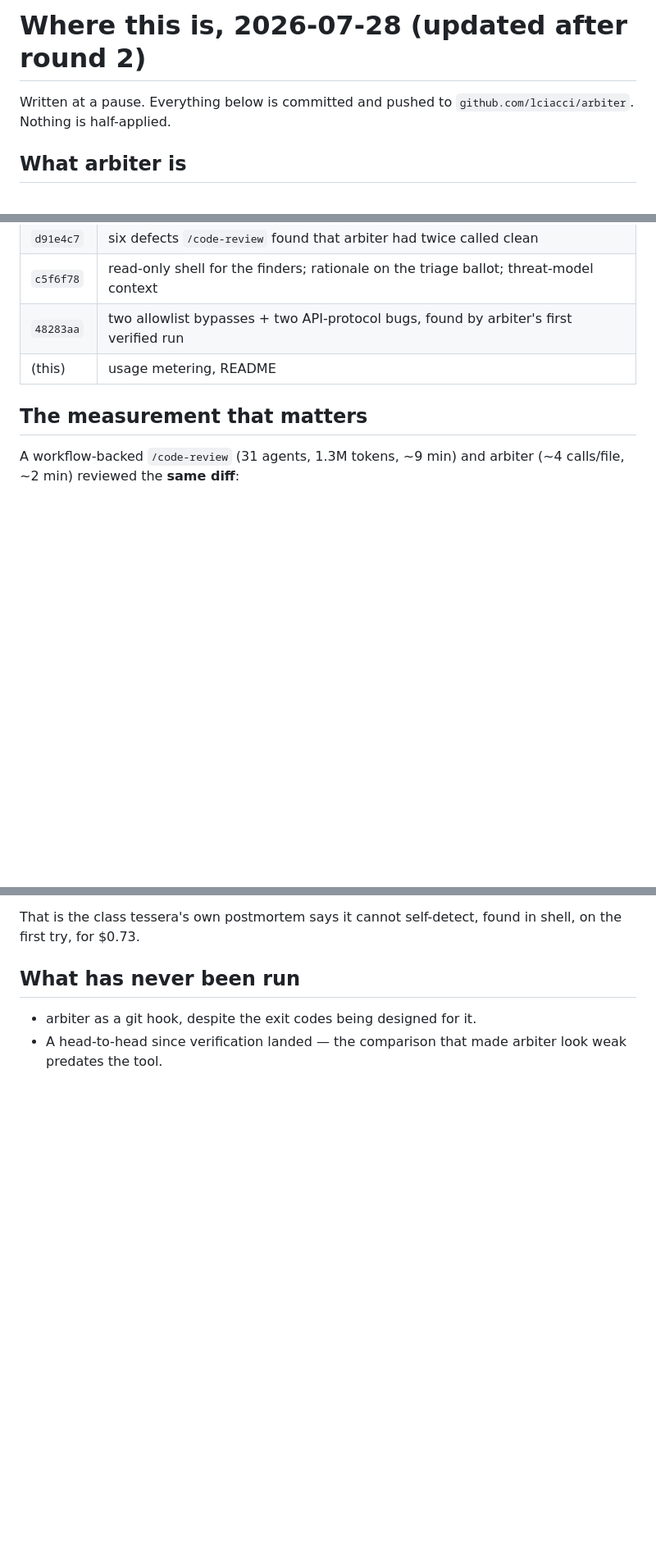
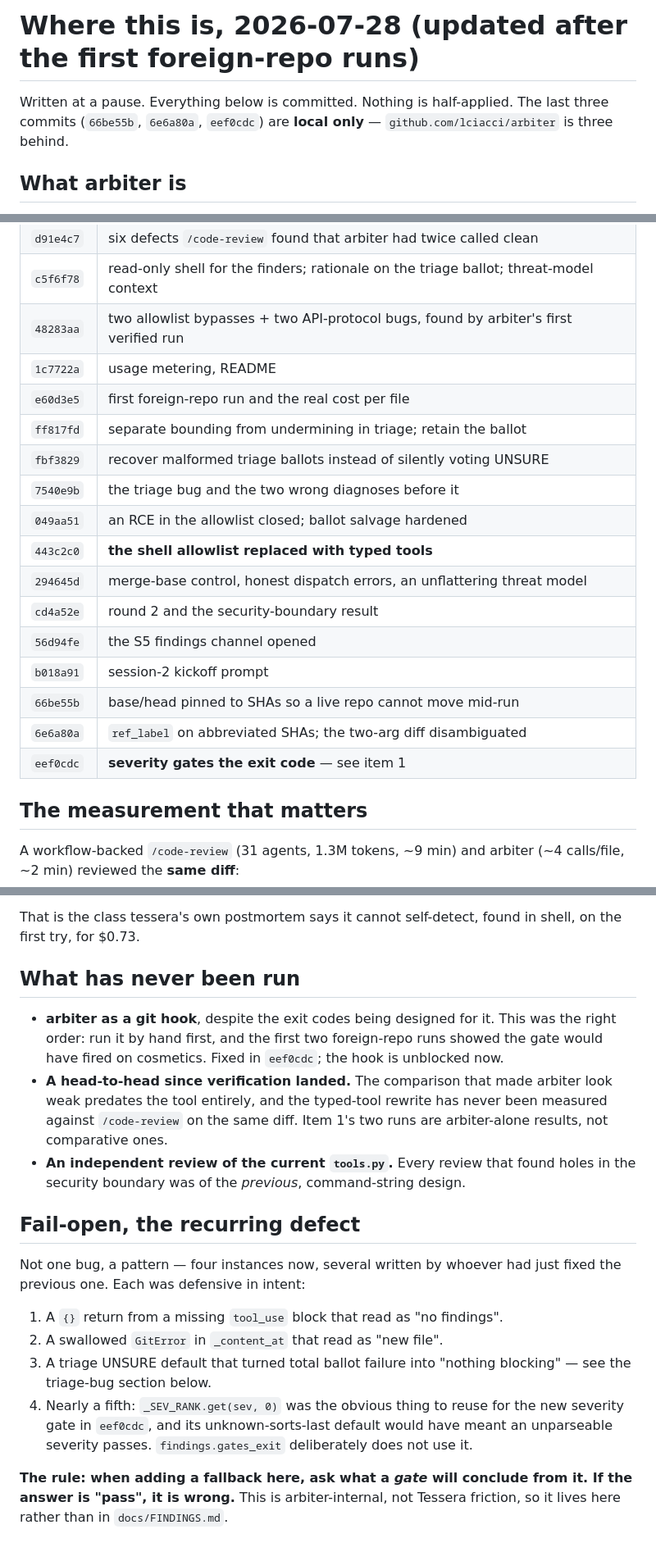
Before and after one commit to lciacci/arbiter, a Markdown page: docs/STATE.md, 3 parts joined by grey strips. Shown at 82% size. Drawn GitHub-style; blank space fills up the shorter version.

```diff
--- a/docs/STATE.md
+++ b/docs/STATE.md
@@ -1,7 +1,8 @@
-# Where this is, 2026-07-28 (updated after round 2)
+# Where this is, 2026-07-28 (updated after the first foreign-repo runs)
 
-Written at a pause. Everything below is committed and pushed to
-`github.com/lciacci/arbiter`. Nothing is half-applied.
+Written at a pause. Everything below is committed. Nothing is half-applied.
+The last three commits (`66be55b`, `6e6a80a`, `eef0cdc`) are **local only** —
+`github.com/lciacci/arbiter` is three behind.
 
 ## What arbiter is
 
@@ -23,7 +24,20 @@ distinction is load-bearing and the measurements below support it.
 | `d91e4c7` | six defects `/code-review` found that arbiter had twice called clean |
 | `c5f6f78` | read-only shell for the finders; rationale on the triage ballot; threat-model context |
 | `48283aa` | two allowlist bypasses + two API-protocol bugs, found by arbiter's first verified run |
-| (this) | usage metering, README |
+| `1c7722a` | usage metering, README |
+| `e60d3e5` | first foreign-repo run and the real cost per file |
+| `ff817fd` | separate bounding from undermining in triage; retain the ballot |
+| `fbf3829` | recover malformed triage ballots instead of silently voting UNSURE |
+| `7540e9b` | the triage bug and the two wrong diagnoses before it |
+| `049aa51` | an RCE in the allowlist closed; ballot salvage hardened |
+| `443c2c0` | **the shell allowlist replaced with typed tools** |
+| `294645d` | merge-base control, honest dispatch errors, an unflattering threat model |
+| `cd4a52e` | round 2 and the security-boundary result |
+| `56d94fe` | the S5 findings channel opened |
+| `b018a91` | session-2 kickoff prompt |
+| `66be55b` | base/head pinned to SHAs so a live repo cannot move mid-run |
+| `6e6a80a` | `ref_label` on abbreviated SHAs; the two-arg diff disambiguated |
+| `eef0cdc` | **severity gates the exit code** — see item 1 |
 
 ## The measurement that matters
 
@@ -210,6 +227,31 @@ shell, on the first try, for $0.73.
 
 ## What has never been run
 
-- arbiter as a git hook, despite the exit codes being designed for it.
-- A head-to-head since verification landed — the comparison that made arbiter
-  look weak predates the tool.
+- **arbiter as a git hook**, despite the exit codes being designed for it. This
+  was the right order: run it by hand first, and the first two foreign-repo runs
+  showed the gate would have fired on cosmetics. Fixed in `eef0cdc`; the hook is
+  unblocked now.
+- **A head-to-head since verification landed.** The comparison that made arbiter
+  look weak predates the tool entirely, and the typed-tool rewrite has never
+  been measured against `/code-review` on the same diff. Item 1's two runs are
+  arbiter-alone results, not comparative ones.
+- **An independent review of the current `tools.py`.** Every review that found
+  holes in the security boundary was of the *previous*, command-string design.
+
+## Fail-open, the recurring defect
+
+Not one bug, a pattern — four instances now, several written by whoever had just
+fixed the previous one. Each was defensive in intent:
+
+1. A `{}` return from a missing `tool_use` block that read as "no findings".
+2. A swallowed `GitError` in `_content_at` that read as "new file".
+3. A triage UNSURE default that turned total ballot failure into "nothing
+   blocking" — see the triage-bug section below.
+4. Nearly a fifth: `_SEV_RANK.get(sev, 0)` was the obvious thing to reuse for
+   the new severity gate in `eef0cdc`, and its unknown-sorts-last default would
+   have meant an unparseable severity passes. `findings.gates_exit` deliberately
+   does not use it.
+
+**The rule: when adding a fallback here, ask what a *gate* will conclude from
+it. If the answer is "pass", it is wrong.** This is arbiter-internal, not
+Tessera friction, so it lives here rather than in `docs/FINDINGS.md`.
```
Also changed, not shown: other parts of docs/STATE.md (+9 -6 lines), README.md (+11 -8 lines), docs/NEXT_SESSION.md (+35 -17 lines).
